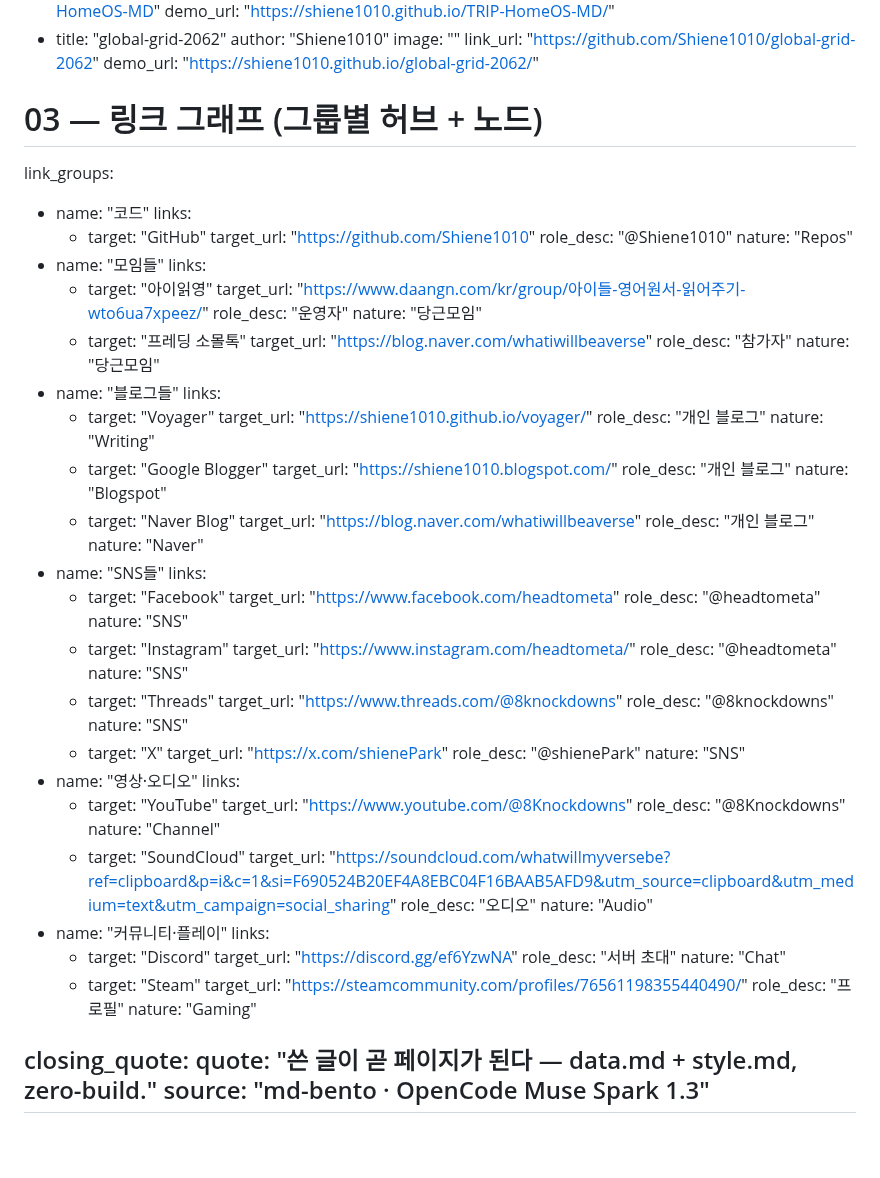
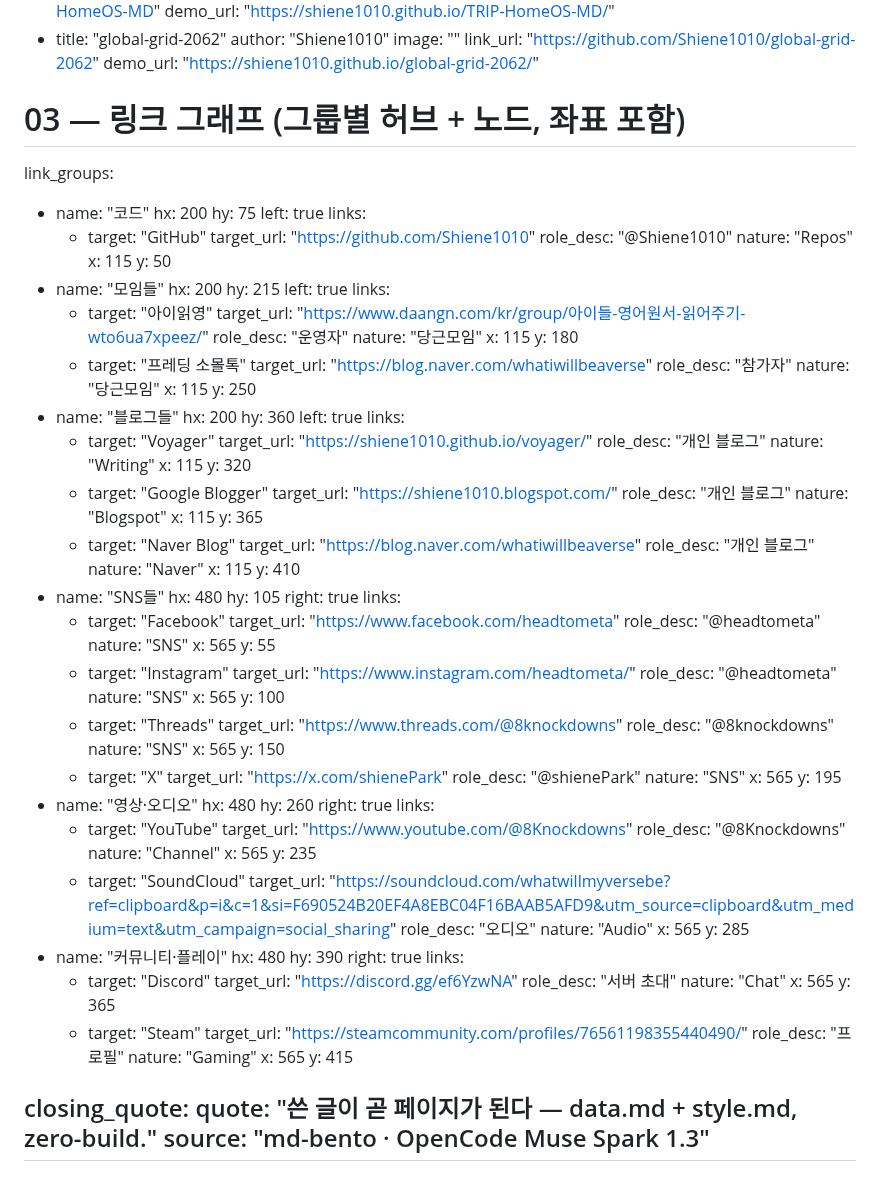
Before and after one commit to Shiene1010/md-bento, a Markdown page: data.md, the part around the change. Rendered like a GitHub page; blank space fills up the shorter version.

Commit message:
feat: partners list -> data-driven SVG node-edge graph

```diff
--- a/data.md
+++ b/data.md
@@ -144,76 +144,122 @@ publications:
     link_url: "https://github.com/Shiene1010/global-grid-2062"
     demo_url: "https://shiene1010.github.io/global-grid-2062/"
 
-# 03 — 링크 그래프 (그룹별 허브 + 노드)
+# 03 — 링크 그래프 (그룹별 허브 + 노드, 좌표 포함)
 link_groups:
   - name: "코드"
+    hx: 200
+    hy: 75
+    left: true
     links:
       - target: "GitHub"
         target_url: "https://github.com/Shiene1010"
         role_desc: "@Shiene1010"
         nature: "Repos"
+        x: 115
+        y: 50
   - name: "모임들"
+    hx: 200
+    hy: 215
+    left: true
     links:
       - target: "아이읽영"
         target_url: "https://www.daangn.com/kr/group/아이들-영어원서-읽어주기-wto6ua7xpeez/"
         role_desc: "운영자"
         nature: "당근모임"
+        x: 115
+        y: 180
       - target: "프레딩 소몰톡"
         target_url: "https://blog.naver.com/whatiwillbeaverse"
         role_desc: "참가자"
         nature: "당근모임"
+        x: 115
+        y: 250
   - name: "블로그들"
+    hx: 200
+    hy: 360
+    left: true
     links:
       - target: "Voyager"
         target_url: "https://shiene1010.github.io/voyager/"
         role_desc: "개인 블로그"
         nature: "Writing"
+        x: 115
+        y: 320
       - target: "Google Blogger"
         target_url: "https://shiene1010.blogspot.com/"
         role_desc: "개인 블로그"
         nature: "Blogspot"
+        x: 115
+        y: 365
       - target: "Naver Blog"
         target_url: "https://blog.naver.com/whatiwillbeaverse"
         role_desc: "개인 블로그"
         nature: "Naver"
+        x: 115
+        y: 410
   - name: "SNS들"
+    hx: 480
+    hy: 105
+    right: true
     links:
       - target: "Facebook"
         target_url: "https://www.facebook.com/headtometa"
         role_desc: "@headtometa"
         nature: "SNS"
+        x: 565
+        y: 55
       - target: "Instagram"
         target_url: "https://www.instagram.com/headtometa/"
         role_desc: "@headtometa"
         nature: "SNS"
+        x: 565
+        y: 100
       - target: "Threads"
         target_url: "https://www.threads.com/@8knockdowns"
         role_desc: "@8knockdowns"
         nature: "SNS"
+        x: 565
+        y: 150
       - target: "X"
         target_url: "https://x.com/shienePark"
         role_desc: "@shienePark"
         nature: "SNS"
+        x: 565
+        y: 195
   - name: "영상·오디오"
+    hx: 480
+    hy: 260
+    right: true
     links:
       - target: "YouTube"
         target_url: "https://www.youtube.com/@8Knockdowns"
         role_desc: "@8Knockdowns"
         nature: "Channel"
+        x: 565
+        y: 235
       - target: "SoundCloud"
         target_url: "https://soundcloud.com/whatwillmyversebe?ref=clipboard&p=i&c=1&si=F690524B20EF4A8EBC04F16BAAB5AFD9&utm_source=clipboard&utm_medium=text&utm_campaign=social_sharing"
         role_desc: "오디오"
         nature: "Audio"
+        x: 565
+        y: 285
   - name: "커뮤니티·플레이"
+    hx: 480
+    hy: 390
+    right: true
     links:
       - target: "Discord"
         target_url: "https://discord.gg/ef6YzwNA"
         role_desc: "서버 초대"
         nature: "Chat"
+        x: 565
+        y: 365
       - target: "Steam"
         target_url: "https://steamcommunity.com/profiles/76561198355440490/"
         role_desc: "프로필"
         nature: "Gaming"
+        x: 565
+        y: 415
 
 closing_quote:
   quote: "쓴 글이 곧 페이지가 된다 — data.md + style.md, zero-build."
```
Also changed, not shown: render.md (+6 -7 lines), style.md (+10 -17 lines).
